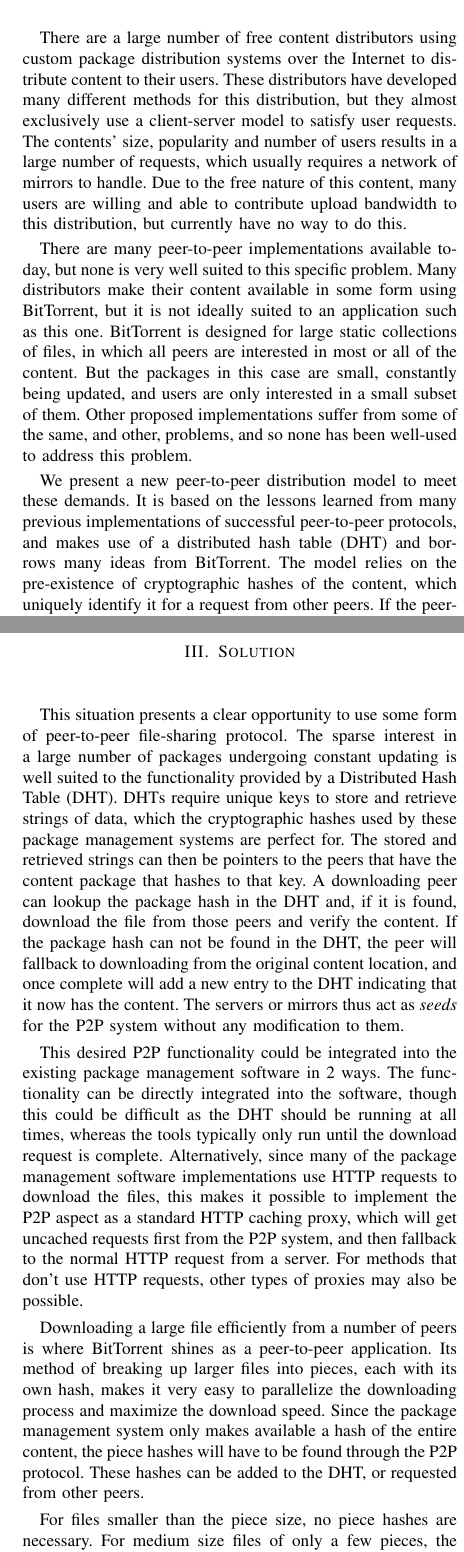
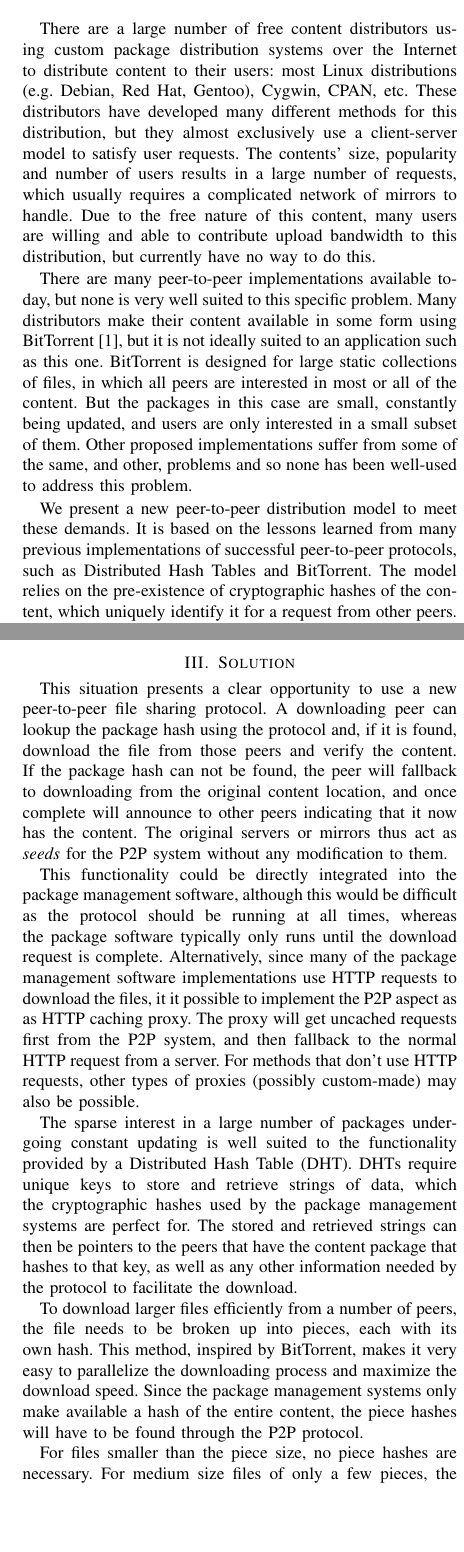
Before and after one commit to PyroSamurai/apt-p2p, a LaTeX paper (docs/abstract/abstract.tex): two parts of the columns of pages 1 and 2 of 2, joined at a grey line, cut so that both start at the same text, the shorter picture padded with empty space. Compiled offline with LaTeX, dvips and Ghostscript.

Commit message:
Final abstract for submission.

```diff
--- a/docs/abstract/abstract.tex
+++ b/docs/abstract/abstract.tex
@@ -59,31 +32,33 @@ Email: jcliu@cs.sfu.ca}}
 
 There are a large number of free content distributors using custom
 package distribution systems over the Internet to distribute content
-to their users. These distributors have developed many different
+to their users: most Linux distributions (e.g. Debian, Red Hat,
+Gentoo), Cygwin, CPAN, etc.
+These distributors have developed many different
 methods for this distribution, but they almost exclusively use a
 client-server model to satisfy user requests. The contents' size,
 popularity and number of users results in a large number of
-requests, which usually requires a network of mirrors to handle. Due
+requests, which usually requires a complicated network of mirrors to handle. Due
 to the free nature of this content, many users are willing and able
 to contribute upload bandwidth to this distribution, but currently
 have no way to do this.
 
 There are many peer-to-peer implementations available today, but
 none is very well suited to this specific problem. Many distributors
-make their content available in some form using BitTorrent, but it
+make their content available in some form using BitTorrent \cite{COHEN03}, but it
 is not ideally suited to an application such as this one. BitTorrent
 is designed for large static collections of files, in which all
 peers are interested in most or all of the content. But the packages
 in this case are small, constantly being updated, and users are only
 interested in a small subset of them. Other proposed implementations
-suffer from some of the same, and other, problems, and so none has
+suffer from some of the same, and other, problems and so none has
 been well-used to address this problem.
 
 We present a new peer-to-peer distribution model to meet these
 demands. It is based on the lessons learned from many previous
-implementations of successful peer-to-peer protocols, and makes use
-of a distributed hash table (DHT) and borrows many ideas from
-BitTorrent. The model relies on the pre-existence of cryptographic
+implementations of successful peer-to-peer protocols, such as
+Distributed Hash Tables and BitTorrent.
+The model relies on the pre-existence of cryptographic
 hashes of the content, which uniquely identify it for a request from
 other peers. If the peer-to-peer download fails, then the original
 request to the server is used as a fallback to prevent dissatisfied
@@ -155,43 +130,45 @@ delivered.
 
 \section{Solution}
 
-This situation presents a clear opportunity to use some form of
-peer-to-peer file-sharing protocol. The sparse interest in a large
+This situation presents a clear opportunity to use a new
+peer-to-peer file sharing protocol.
+A downloading peer can lookup the package hash using the protocol and, if it
+is found, download the file from those peers and verify the content.
+If the package hash can not be found, the peer will
+fallback to downloading from the original content location, and once
+complete will announce to other peers indicating that it now has
+the content. The original servers or mirrors thus act as \emph{seeds} for the
+P2P system without any modification to them.
+
+This functionality could be directly integrated into the
+package management software, although this would be
+difficult as the protocol should be running at all times, whereas the
+package software typically only runs until the download request is complete.
+Alternatively, since many of the package management software
+implementations use HTTP requests to download the files, it
+it possible to implement the P2P aspect as as HTTP caching
+proxy. The proxy will get uncached requests first from the P2P system,
+and then fallback to the normal HTTP request from a server. For
+methods that don't use HTTP requests, other types of proxies
+(possibly custom-made) may also be possible.
+
+The sparse interest in a large
 number of packages undergoing constant updating is well suited to
 the functionality provided by a Distributed Hash Table (DHT). DHTs
 require unique keys to store and retrieve strings of data, which the
-cryptographic hashes used by these package management systems are
+cryptographic hashes used by the package management systems are
 perfect for. The stored and retrieved strings can then be pointers
-to the peers that have the content package that hashes to that key.
-A downloading peer can lookup the package hash in the DHT and, if it
-is found, download the file from those peers and verify the content.
-If the package hash can not be found in the DHT, the peer will
-fallback to downloading from the original content location, and once
-complete will add a new entry to the DHT indicating that it now has
-the content. The servers or mirrors thus act as \emph{seeds} for the
-P2P system without any modification to them.
+to the peers that have the content package that hashes to that key,
+as well as any other information needed by the protocol to facilitate
+the download.
 
-This desired P2P functionality could be integrated into the existing
-package management software in 2 ways. The functionality can be
-directly integrated into the software, though this could be
-difficult as the DHT should be running at all times, whereas the
-tools typically only run until the download request is complete.
-Alternatively, since many of the package management software
-implementations use HTTP requests to download the files, this makes
-it possible to implement the P2P aspect as a standard HTTP caching
-proxy, which will get uncached requests first from the P2P system,
-and then fallback to the normal HTTP request from a server. For
-methods that don't use HTTP requests, other types of proxies may
-also be possible.
-
-Downloading a large file efficiently from a number of peers is where
-BitTorrent shines as a peer-to-peer application. Its method of
-breaking up larger files into pieces, each with its own hash, makes
-it very easy to parallelize the downloading process and maximize the
-download speed. Since the package management system only makes
+To download larger files efficiently from a number of peers,
+the file needs to be broken up into pieces, each with its own hash.
+This method, inspired by BitTorrent, makes it very easy to
+parallelize the downloading process and maximize the download speed.
+Since the package management systems only make
 available a hash of the entire content, the piece hashes will have
-to be found through the P2P protocol. These hashes can be added to
-the DHT, or requested from other peers.
+to be found through the P2P protocol.
 
 For files smaller than the piece size, no piece hashes are
 necessary. For medium size files of only a few pieces, the piece
@@ -218,5 +195,4 @@ information such as the hashes of the individual packages. Since all
 requests from \texttt{apt} are in the form of HTTP downloads from a
 server, the implementation takes the form of a caching HTTP proxy.
 
-The DHT used is based on Khashmir, which is an implementation of the
-Kademlia DHT \cite{kademlia} used by most of the existing BitTorrent
+The DHT used is based on Khashmir, which is an implementation of
@@ -246,5 +224,5 @@ piece hashes is needed.
 
-We have deployed the DHT from this implementation on PlanetLab to
+We have deployed the DHT part of this implementation on PlanetLab to
 test it's speed and effectiveness at delivering results. We find
 that, even on the overloaded PlanetLab network, the responses to
 lookups of keys take less than 10 seconds on average. Since each
```
Also changed, not shown: docs/abstract/abstract.tex (59 more changed lines), 1 other file.
